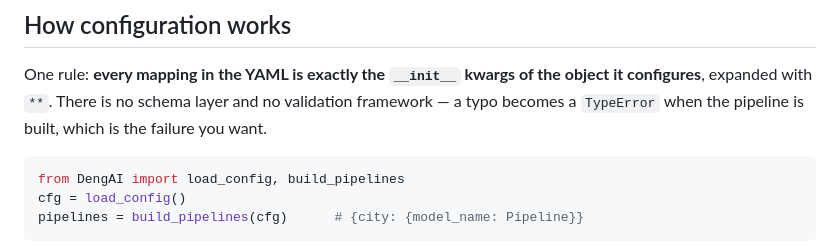
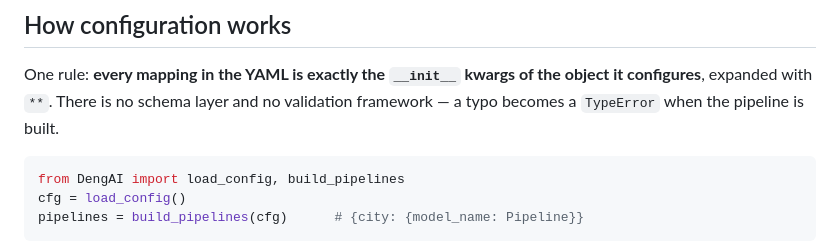
Before and after one commit to nurdauletakhanov/dengai-coursework, a Markdown page: README.md, the part around the change. Drawn GitHub-style.

````diff
--- a/README.md
+++ b/README.md
@@ -44,7 +44,7 @@ the system Python, which does not have catboost or prophet.
 
 One rule: **every mapping in the YAML is exactly the `__init__` kwargs of the object it
 configures**, expanded with `**`. There is no schema layer and no validation framework — a
-typo becomes a `TypeError` when the pipeline is built, which is the failure you want.
+typo becomes a `TypeError` when the pipeline is built.
 
 ```python
 from DengAI import load_config, build_pipelines
````
